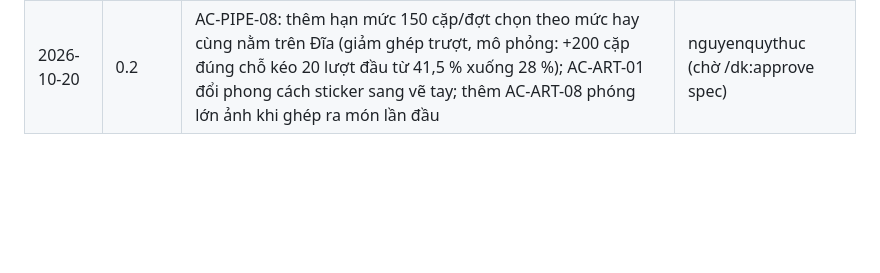
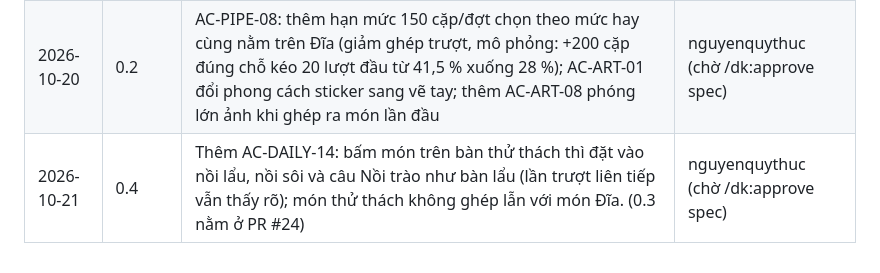
Before and after one commit to thucnq/lau-meme, a Markdown page: docs/brd.md, the part around the change. GitHub-like rendering; blank space fills up the shorter version.

```diff
--- a/docs/brd.md
+++ b/docs/brd.md
@@ -168,3 +168,4 @@ Stack là Cloudflare Worker + D1 + Python pipeline (không Docker/Postgres), nê
 |---|---|---|---|
 | 2026-10-19 | 0.1 | Bản đầu từ phạm vi đã chốt (14 tính năng + bất biến); chia giai đoạn 1/2; thêm streak, bảng sự kiện D1 | - |
 | 2026-10-20 | 0.2 | AC-PIPE-08: thêm hạn mức 150 cặp/đợt chọn theo mức hay cùng nằm trên Đĩa (giảm ghép trượt, mô phỏng: +200 cặp đúng chỗ kéo 20 lượt đầu từ 41,5 % xuống 28 %); AC-ART-01 đổi phong cách sticker sang vẽ tay; thêm AC-ART-08 phóng lớn ảnh khi ghép ra món lần đầu | nguyenquythuc (chờ /dk:approve spec) |
+| 2026-10-21 | 0.4 | Thêm AC-DAILY-14: bấm món trên bàn thử thách thì đặt vào nồi lẩu, nồi sôi và câu Nồi trào như bàn lẩu (lần trượt liên tiếp vẫn thấy rõ); món thử thách không ghép lẫn với món Đĩa. (0.3 nằm ở PR #24) | nguyenquythuc (chờ /dk:approve spec) |
```
Also changed, not shown: docs/acceptance/daily.md (+7 -0 lines).
